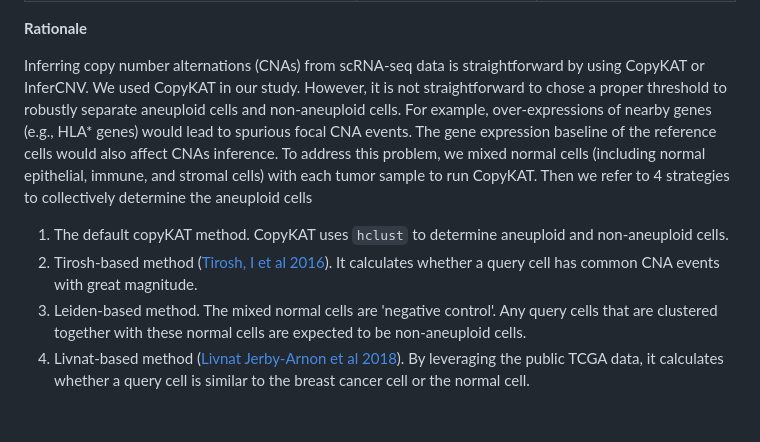
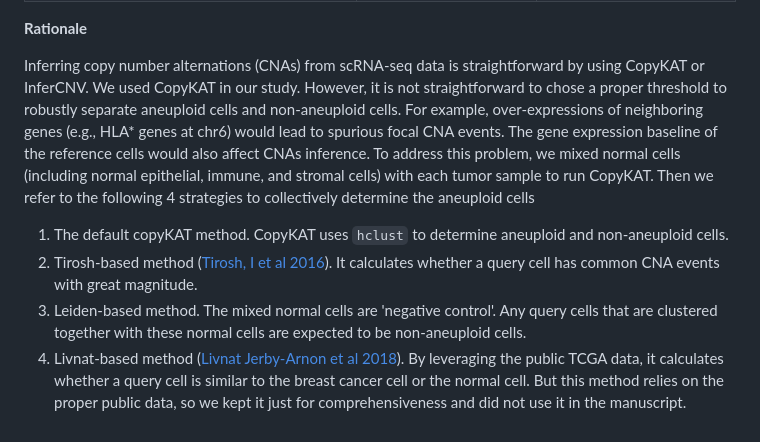
Before and after one commit to navinlabcode/tnbc-chemo, a Markdown page: analysis/identifying_aneuploid_cells.md, the part around the change. GitHub-like rendering.

Commit message:
finish aneuploidy inference

```diff
--- a/analysis/identifying_aneuploid_cells.md
+++ b/analysis/identifying_aneuploid_cells.md
@@ -27,9 +27,9 @@ Rscript analysis/scripts/copykat_mix.R PATH_TO_SEURAT_OBJECT OUTPUT_DIR SAMPLE_N
 
 **Rationale**
 
-Inferring copy number alternations (CNAs) from scRNA-seq data is straightforward by using CopyKAT or InferCNV. We used CopyKAT in our study. However, it is not straightforward to chose a proper threshold to robustly separate aneuploid cells and non-aneuploid cells. For example, over-expressions of nearby genes (e.g., HLA* genes) would lead to spurious focal CNA events. The gene expression baseline of the reference cells would also affect CNAs inference. To address this problem, we mixed normal cells (including normal epithelial, immune, and stromal cells) with each tumor sample to run CopyKAT. Then we refer to 4 strategies to collectively determine the aneuploid cells
+Inferring copy number alternations (CNAs) from scRNA-seq data is straightforward by using CopyKAT or InferCNV. We used CopyKAT in our study. However, it is not straightforward to chose a proper threshold to robustly separate aneuploid cells and non-aneuploid cells. For example, over-expressions of neighboring genes (e.g., HLA* genes at chr6) would lead to spurious focal CNA events. The gene expression baseline of the reference cells would also affect CNAs inference. To address this problem, we mixed normal cells (including normal epithelial, immune, and stromal cells) with each tumor sample to run CopyKAT. Then we refer to the following 4 strategies to collectively determine the aneuploid cells
 
 1. The default copyKAT method. CopyKAT uses `hclust` to determine aneuploid and non-aneuploid cells.
 2. Tirosh-based method ([Tirosh, I et al 2016](https://doi.org/10.1126/science.aad0501)). It calculates whether a query cell has common CNA events with great magnitude.
 3. Leiden-based method. The mixed normal cells are 'negative control'. Any query cells that are clustered together with these normal cells are expected to be non-aneuploid cells.
-4. Livnat-based method ([Livnat Jerby-Arnon et al 2018](https://doi.org/10.1016/j.cell.2018.09.006)). By leveraging the public TCGA data, it calculates whether a query cell is similar to the breast cancer cell or the normal cell.
+4. Livnat-based method ([Livnat Jerby-Arnon et al 2018](https://doi.org/10.1016/j.cell.2018.09.006)). By leveraging the public TCGA data, it calculates whether a query cell is similar to the breast cancer cell or the normal cell. But this method relies on the proper public data, so we kept it just for comprehensiveness and did not use it in the manuscript.
```
